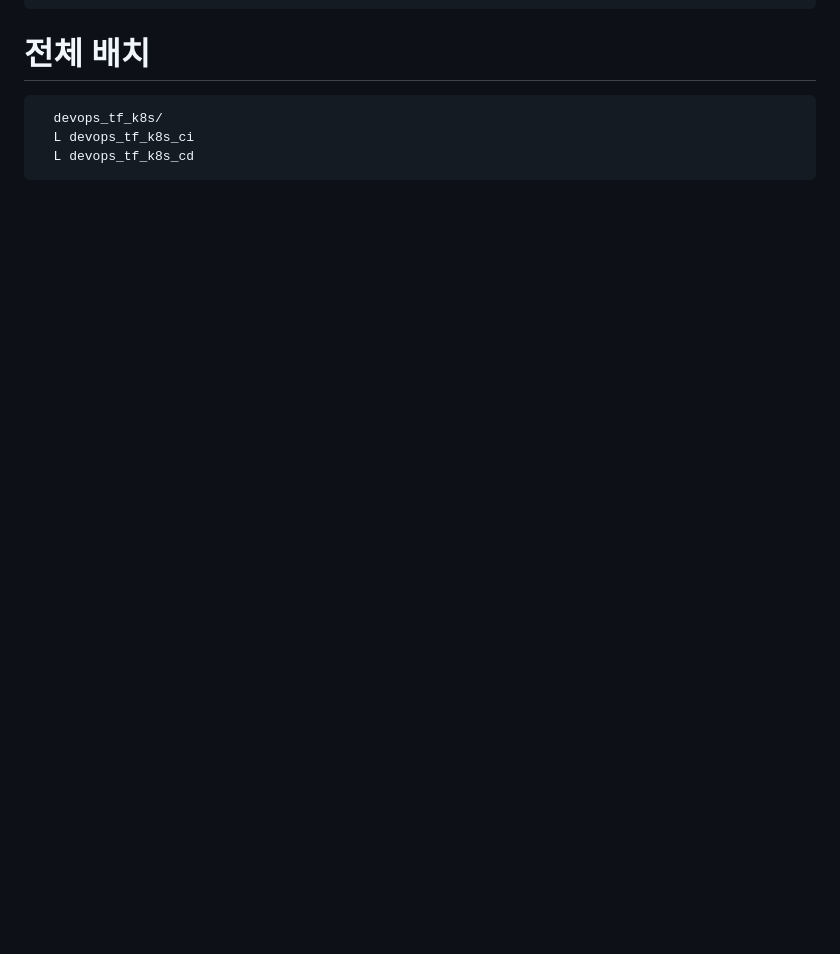
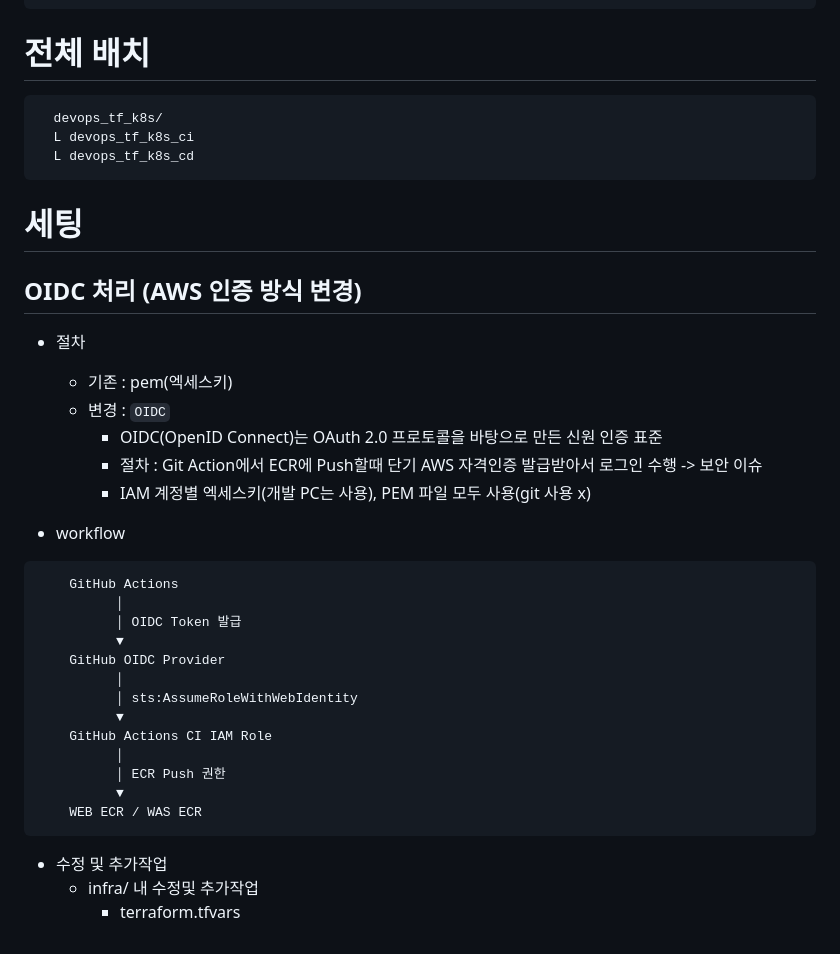
Before and after one commit to Choikn/devops_tf_k8s_ci, a Markdown page: readme.MD, the part around the change. Drawn GitHub-style; blank space fills up the shorter version.

Commit message:
Feat: OIDC 절차

````diff
--- a/readme.MD
+++ b/readme.MD
@@ -68,3 +68,33 @@
     L devops_tf_k8s_ci
     L devops_tf_k8s_cd
   ```
+
+# 세팅
+## OIDC 처리 (AWS 인증 방식 변경)
+- 절차
+  - 기존 : pem(엑세스키)
+  - 변경 : `OIDC`
+    - OIDC(OpenID Connect)는 OAuth 2.0 프로토콜을 바탕으로 만든 신원 인증 표준
+    - 절차 : Git Action에서 ECR에 Push할때 단기 AWS 자격인증 발급받아서 로그인 수행 -> 보안 이슈
+    - IAM 계정별 엑세스키(개발 PC는 사용), PEM 파일 모두 사용(git 사용 x)
+
+- workflow
+```
+    GitHub Actions
+          │
+          │ OIDC Token 발급
+          ▼
+    GitHub OIDC Provider
+          │
+          │ sts:AssumeRoleWithWebIdentity
+          ▼
+    GitHub Actions CI IAM Role
+          │
+          │ ECR Push 권한
+          ▼
+    WEB ECR / WAS ECR
+```
+
+- 수정 및 추가작업
+  - infra/ 내 수정및 추가작업
+    - terraform.tfvars
````
